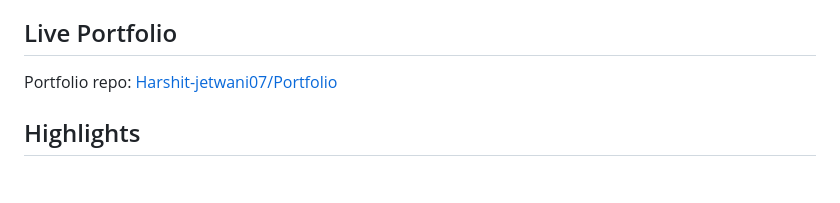
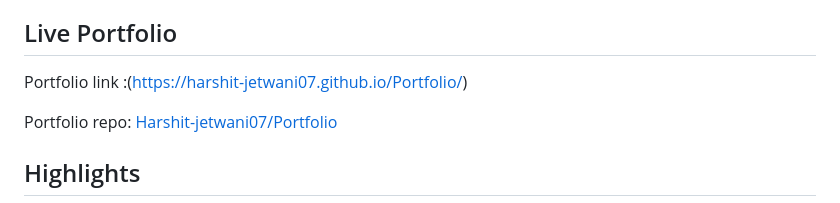
Before and after one commit to Harshit-jetwani07/Portfolio, a Markdown page: readme.md, the part around the change. GitHub-like rendering; blank space fills up the shorter version.

Commit message:
Update README with portfolio links
Added live portfolio link and repository information.

```diff
--- a/readme.md
+++ b/readme.md
@@ -3,6 +3,8 @@
 A personal portfolio website for showcasing my profile, skills, resume, and featured projects. The site has a dark gaming-inspired interface with neon HUD cards, animated particles, a rotating hero orbit, responsive project sections, and direct live links to my work.
 
 ## Live Portfolio
+
+Portfolio link :(https://harshit-jetwani07.github.io/Portfolio/)
 
 Portfolio repo: [Harshit-jetwani07/Portfolio](https://github.com/Harshit-jetwani07/Portfolio)
 
```
